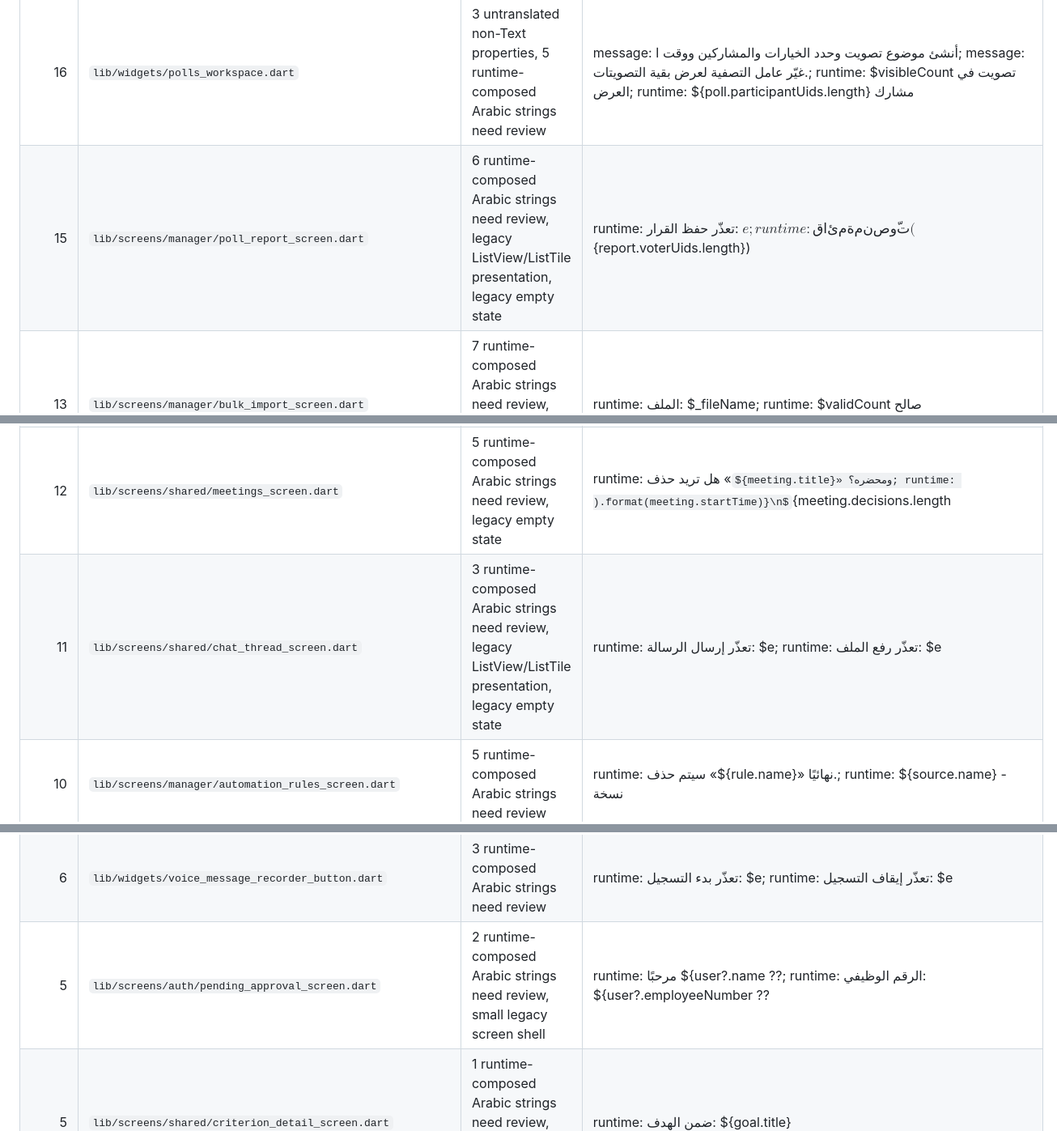
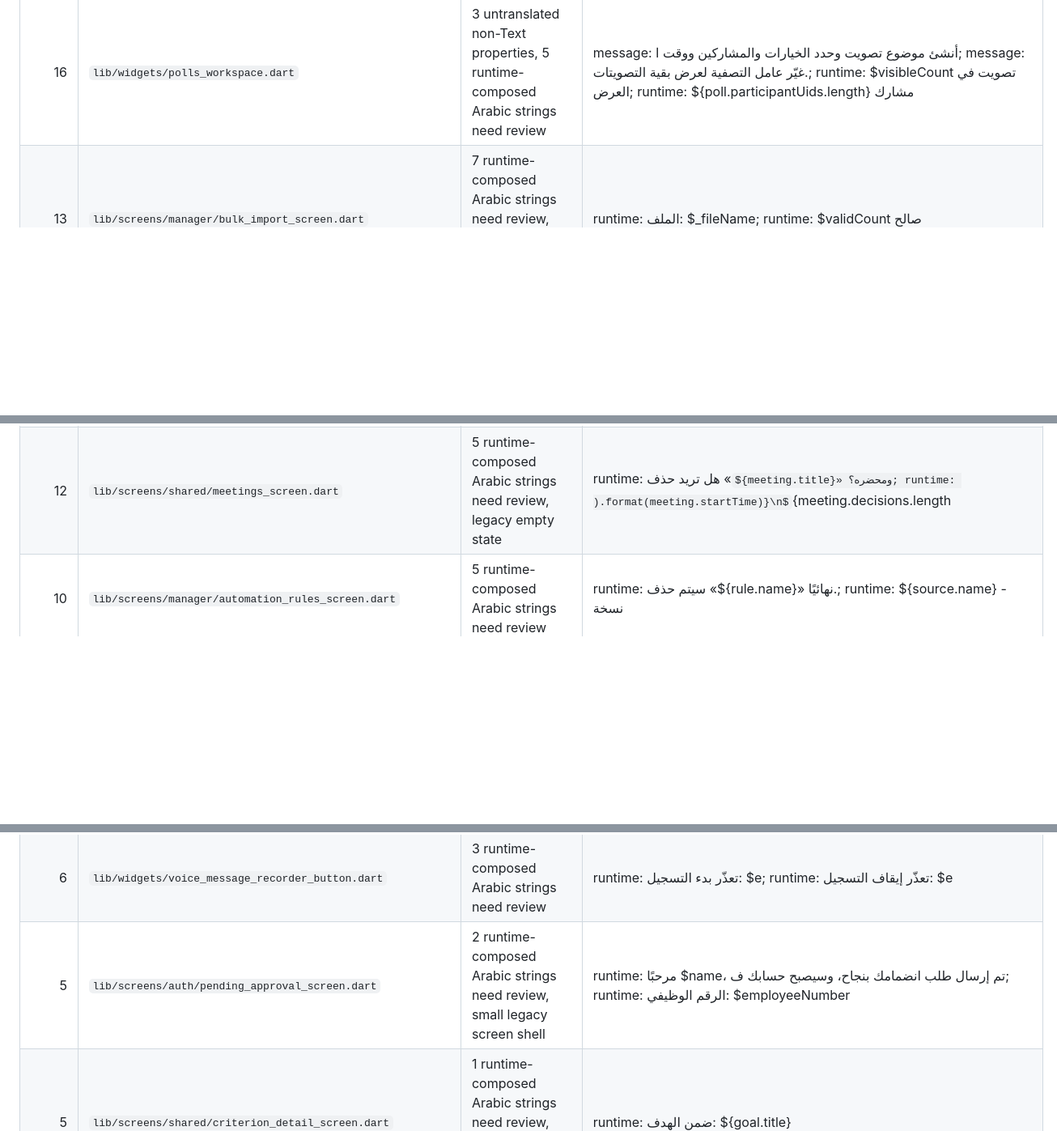
Before and after one commit to naifalabdullah211/neotask-web, a Markdown page: ui-language-audit.md, 3 parts joined by grey strips. Shown at 81% size. GitHub-like rendering; some formulas as TeX source; blank space fills up the shorter version.

Commit message:
chore: update NeoTask UI language audit [skip ci]

```diff
--- a/ui-language-audit.md
+++ b/ui-language-audit.md
@@ -7,7 +7,6 @@ Automated static audit of `lib/screens` and `lib/widgets`, including runtime-com
 | 18 | `lib/widgets/automation_workspace.dart` | 4 untranslated non-Text properties, 8 runtime-composed Arabic strings need review | message: أنشئ قاعدة تربط حدثًا بشرط وإجراء ليعمل NeoTask ; message: غيّر عامل التصفية لعرض بقية قواعد الأتمتة.; runtime: $visibleCount قاعدة; runtime: قبل الموعد بـ ${rule.dueWithinHours} ساعة |
 | 18 | `lib/widgets/goals_workspace.dart` | 4 untranslated non-Text properties, 6 runtime-composed Arabic strings need review | message: أنشئ هدفًا وحدد معاييره وفترته لمتابعة التقدم من; message: غيّر عامل التصفية لعرض بقية الأهداف.; runtime: $visibleCount هدف في العرض; runtime: ${progress.completed}/${progress.total} معايير |
 | 16 | `lib/widgets/polls_workspace.dart` | 3 untranslated non-Text properties, 5 runtime-composed Arabic strings need review | message: أنشئ موضوع تصويت وحدد الخيارات والمشاركين ووقت ا; message: غيّر عامل التصفية لعرض بقية التصويتات.; runtime: $visibleCount تصويت في العرض; runtime: ${poll.participantUids.length} مشارك |
-| 15 | `lib/screens/manager/poll_report_screen.dart` | 6 runtime-composed Arabic strings need review, legacy ListView/ListTile presentation, legacy empty state | runtime: تعذّر حفظ القرار: $e; runtime: قائمة من صوّت (${report.voterUids.length}) |
 | 13 | `lib/screens/manager/bulk_import_screen.dart` | 7 runtime-composed Arabic strings need review, legacy ListView/ListTile presentation | runtime: الملف: $_fileName; runtime: $validCount صالح |
 | 13 | `lib/screens/manager/manager_ideas_screen.dart` | 4 runtime-composed Arabic strings need review, legacy ListView/ListTile presentation, legacy empty state | runtime: حياك الله ${widget.manager.name}. أنا مساعد المدير الذكي; runtime: تم إنشاء المهمة والتحقق منها في Firestore. رقم المهمة: $ |
 | 13 | `lib/screens/manager/task_review_detail_screen.dart` | 5 runtime-composed Arabic strings need review, legacy ListView/ListTile presentation | runtime: تم تحديث الحالة إلى ${statusLabelAr(selected.name)}; runtime: الرقم الوظيفي ${user.employeeNumber} |
@@ -15,7 +14,6 @@ Automated static audit of `lib/screens` and `lib/widgets`, including runtime-com
 | 12 | `lib/screens/manager/custom_forms_screen.dart` | 1 untranslated non-Text properties, 6 runtime-composed Arabic strings need review | message: أنشئ نموذجًا وحدد حقوله ثم شارك رابطه وتابع الرد; runtime: سيُحذف نموذج «${form.title}» وجميع الردود المرتبطة به نه; runtime: تم حذف نموذج «${form.title}» |
 | 12 | `lib/screens/shared/documents_screen.dart` | 5 runtime-composed Arabic strings need review, legacy empty state | runtime: ${provider.documents.length} وثيقة; runtime: تعذّر إنشاء الصفحة: $error |
 | 12 | `lib/screens/shared/meetings_screen.dart` | 5 runtime-composed Arabic strings need review, legacy empty state | runtime: هل تريد حذف «${meeting.title}» ومحضره؟; runtime: ).format(meeting.startTime)}\n${meeting.decisions.length |
-| 11 | `lib/screens/shared/chat_thread_screen.dart` | 3 runtime-composed Arabic strings need review, legacy ListView/ListTile presentation, legacy empty state | runtime: تعذّر إرسال الرسالة: $e; runtime: تعذّر رفع الملف: $e |
 | 10 | `lib/screens/manager/automation_rules_screen.dart` | 5 runtime-composed Arabic strings need review | runtime: سيتم حذف «${rule.name}» نهائيًا.; runtime: ${source.name} - نسخة |
 | 10 | `lib/screens/manager/manager_employees_tab.dart` | 1 untranslated non-Text properties, 4 runtime-composed Arabic strings need review | message: نسبة الإنجاز في الوقت المحدد; runtime: تغيير كلمة المرور — ${user.name}; runtime: تم تغيير كلمة مرور "${user.name}" بنجاح |
 | 10 | `lib/screens/shared/knowledge_document_detail_screen.dart` | 9 runtime-composed Arabic strings need review | runtime: تعديل الإصدار ${document.version + 1}; runtime: ${documentKindLabelAr(document.kind)} · الإصدار ${docume |
@@ -32,7 +30,7 @@ Automated static audit of `lib/screens` and `lib/widgets`, including runtime-com
 | 6 | `lib/screens/manager/manager_review_tab.dart` | 3 runtime-composed Arabic strings need review | runtime: أُرسلت: ${t.submittedAt != null ? intl.DateFormat(; runtime: ملاحظة الموظف: ${t.submissionNote} |
 | 6 | `lib/screens/shared/neotask_assistant_screen.dart` | 3 runtime-composed Arabic strings need review | runtime: مرحبًا $name، أنا مساعد NeoTask; runtime: اختر أي تبويب أو أيقونة، أو اكتب اسمها، وسأوضح وظيفتها و |
 | 6 | `lib/widgets/voice_message_recorder_button.dart` | 3 runtime-composed Arabic strings need review | runtime: تعذّر بدء التسجيل: $e; runtime: تعذّر إيقاف التسجيل: $e |
-| 5 | `lib/screens/auth/pending_approval_screen.dart` | 2 runtime-composed Arabic strings need review, small legacy screen shell | runtime: مرحبًا ${user?.name ??; runtime: الرقم الوظيفي: ${user?.employeeNumber ?? |
+| 5 | `lib/screens/auth/pending_approval_screen.dart` | 2 runtime-composed Arabic strings need review, small legacy screen shell | runtime: مرحبًا $name، تم إرسال طلب انضمامك بنجاح، وسيصبح حسابك ف; runtime: الرقم الوظيفي: $employeeNumber |
 | 5 | `lib/screens/shared/criterion_detail_screen.dart` | 1 runtime-composed Arabic strings need review, legacy ListView/ListTile presentation | runtime: ضمن الهدف: ${goal.title} |
 | 5 | `lib/widgets/favorite_star_button.dart` | Arabic UI literals may bypass LocalizedText |  |
 | 5 | `lib/widgets/language_toggle.dart` | Arabic UI literals may bypass LocalizedText |  |
```
Also changed, not shown: other parts of ui-language-audit.md (+3 -1 lines).
